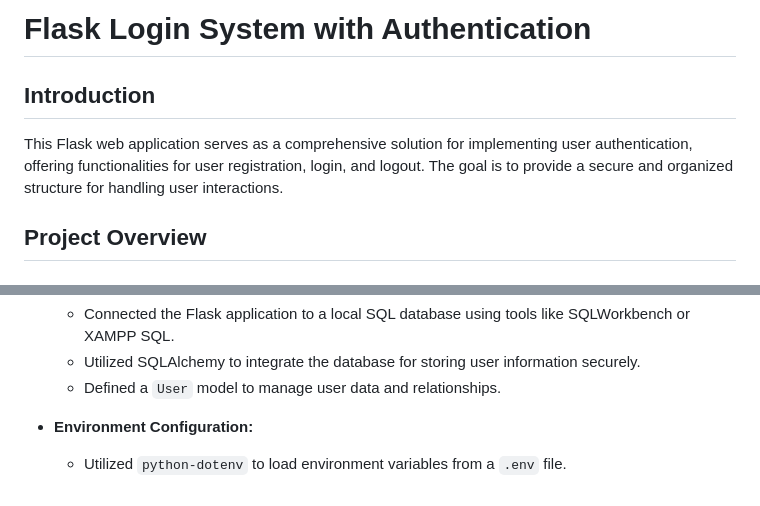
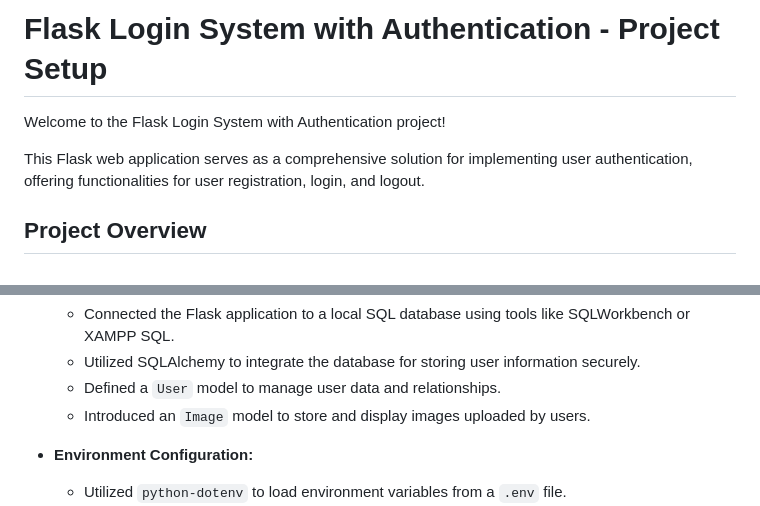
Before and after one commit to aayushsoni4/Login-with-Authentication, a Markdown page: README.md, 2 parts joined by grey strips. Drawn GitHub-style.

```diff
--- a/README.md
+++ b/README.md
@@ -1,8 +1,8 @@
-# Flask Login System with Authentication
+# Flask Login System with Authentication - Project Setup
 
-## Introduction
+Welcome to the Flask Login System with Authentication project!
 
-This Flask web application serves as a comprehensive solution for implementing user authentication, offering functionalities for user registration, login, and logout. The goal is to provide a secure and organized structure for handling user interactions.
+This Flask web application serves as a comprehensive solution for implementing user authentication, offering functionalities for user registration, login, and logout.
 
 ## Project Overview
 
@@ -22,6 +22,7 @@ This Flask web application serves as a comprehensive solution for implementing u
   - Connected the Flask application to a local SQL database using tools like SQLWorkbench or XAMPP SQL.
   - Utilized SQLAlchemy to integrate the database for storing user information securely.
   - Defined a `User` model to manage user data and relationships.
+  - Introduced an `Image` model to store and display images uploaded by users.
 
 - **Environment Configuration:**
   - Utilized `python-dotenv` to load environment variables from a `.env` file.
```
